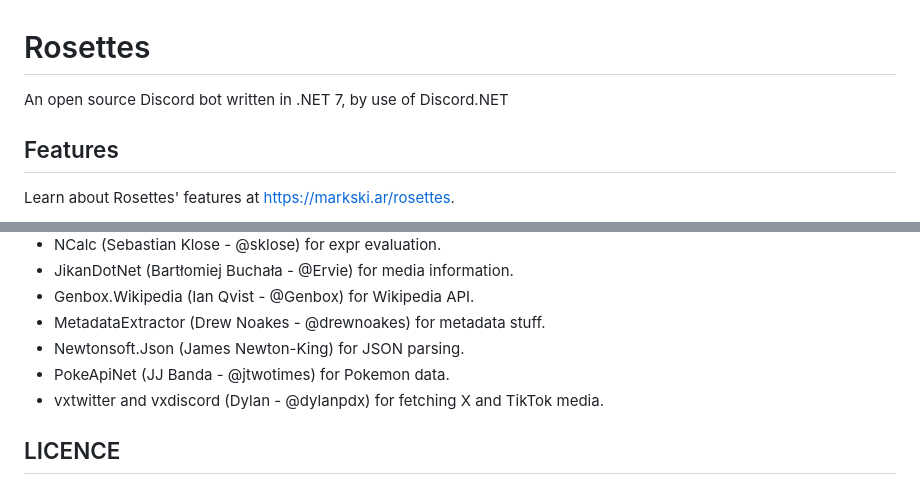
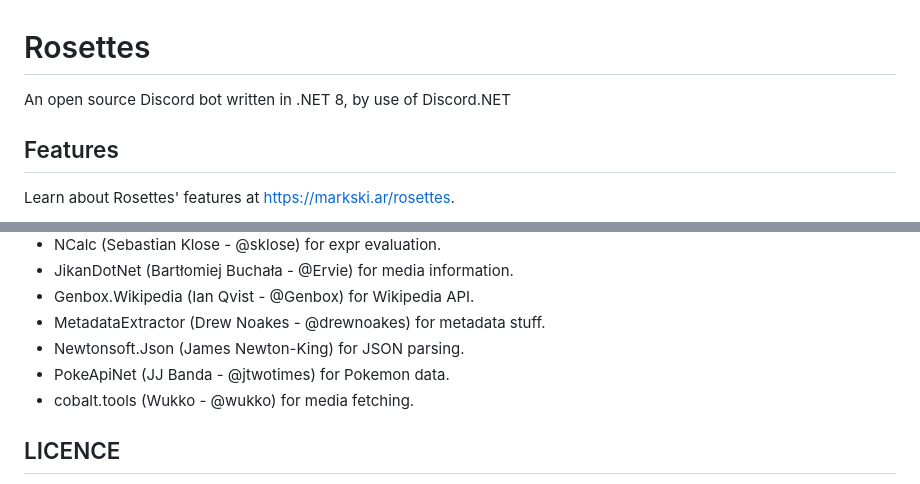
Before and after one commit to markski1/RosettesDiscord, a Markdown page: README.md, 2 parts joined by grey strips. Rendered like a GitHub page.

```diff
--- a/README.md
+++ b/README.md
@@ -1,5 +1,5 @@
 # Rosettes
-An open source Discord bot written in .NET 7, by use of Discord.NET
+An open source Discord bot written in .NET 8, by use of Discord.NET
 
 ## Features
 Learn about Rosettes' features at [https://markski.ar/rosettes](https://markski.ar/rosettes).
@@ -65,7 +65,7 @@ Rosettes' feature set is made possible by:
 - MetadataExtractor (Drew Noakes - @drewnoakes) for metadata stuff.
 - Newtonsoft.Json (James Newton-King) for JSON parsing.
 - PokeApiNet (JJ Banda - @jtwotimes) for Pokemon data.
-- vxtwitter and vxdiscord (Dylan - @dylanpdx) for fetching X and TikTok media.
+- cobalt.tools (Wukko - @wukko) for media fetching.
 
 ## LICENCE
 
```
